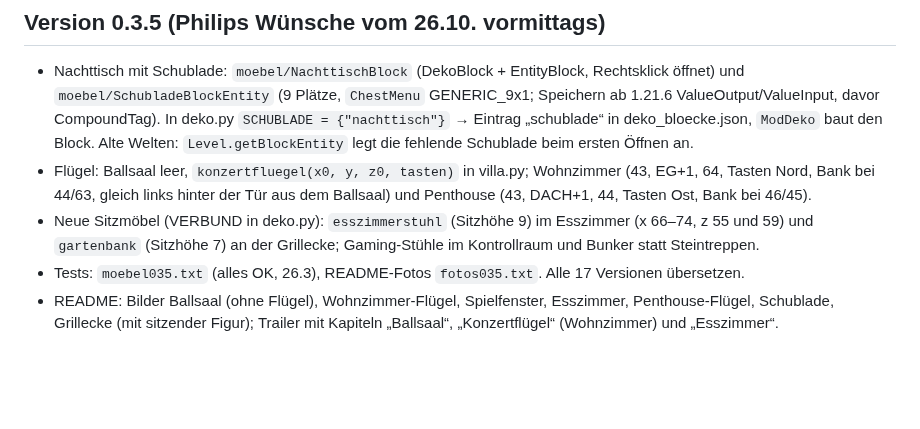
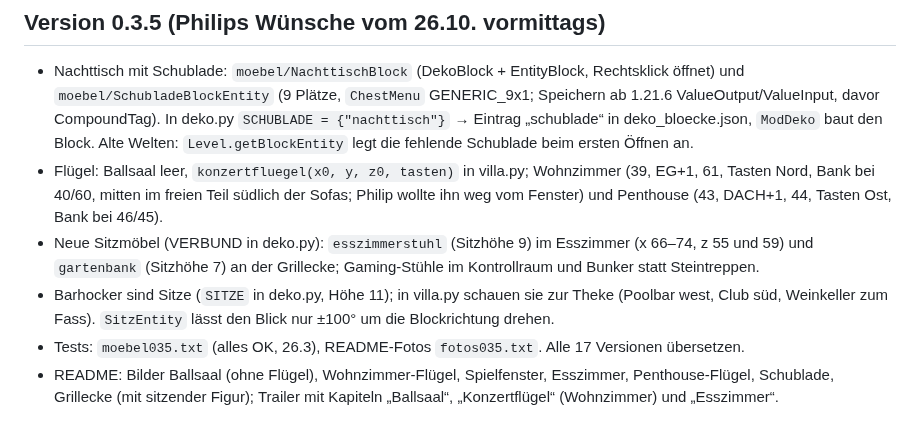
Before and after one commit to MoinMornhart/Minecraft-aber-du-bist-stinkend-Reich, a Markdown page: STAND.md, the part around the change. Rendered like a GitHub page; blank space fills up the shorter version.

```diff
--- a/STAND.md
+++ b/STAND.md
@@ -220,10 +220,12 @@ _Zuletzt aktualisiert: 2026-10-26, 09:15 Uhr (Philip ist wach)_
   `moebel/SchubladeBlockEntity` (9 Plätze, `ChestMenu` GENERIC_9x1; Speichern ab 1.21.6 ValueOutput/ValueInput, davor
   CompoundTag). In deko.py `SCHUBLADE = {"nachttisch"}` → Eintrag „schublade“ in deko_bloecke.json, `ModDeko` baut den
   Block. Alte Welten: `Level.getBlockEntity` legt die fehlende Schublade beim ersten Öffnen an.
-- Flügel: Ballsaal leer, `konzertfluegel(x0, y, z0, tasten)` in villa.py; Wohnzimmer (43, EG+1, 64, Tasten Nord, Bank
-  bei 44/63, gleich links hinter der Tür aus dem Ballsaal) und Penthouse (43, DACH+1, 44, Tasten Ost, Bank bei 46/45).
+- Flügel: Ballsaal leer, `konzertfluegel(x0, y, z0, tasten)` in villa.py; Wohnzimmer (39, EG+1, 61, Tasten Nord, Bank
+  bei 40/60, mitten im freien Teil südlich der Sofas; Philip wollte ihn weg vom Fenster) und Penthouse (43, DACH+1, 44, Tasten Ost, Bank bei 46/45).
 - Neue Sitzmöbel (VERBUND in deko.py): `esszimmerstuhl` (Sitzhöhe 9) im Esszimmer (x 66–74, z 55 und 59) und
   `gartenbank` (Sitzhöhe 7) an der Grillecke; Gaming-Stühle im Kontrollraum und Bunker statt Steintreppen.
+- Barhocker sind Sitze (`SITZE` in deko.py, Höhe 11); in villa.py schauen sie zur Theke (Poolbar west, Club süd,
+  Weinkeller zum Fass). `SitzEntity` lässt den Blick nur ±100° um die Blockrichtung drehen.
 - Tests: `moebel035.txt` (alles OK, 26.3), README-Fotos `fotos035.txt`. Alle 17 Versionen übersetzen.
 - README: Bilder Ballsaal (ohne Flügel), Wohnzimmer-Flügel, Spielfenster, Esszimmer, Penthouse-Flügel, Schublade,
   Grillecke (mit sitzender Figur); Trailer mit Kapiteln „Ballsaal“, „Konzertflügel“ (Wohnzimmer) und „Esszimmer“.
```
Also changed, not shown: .github/neu.md (+2 -1 lines), README.md (+13 -6 lines), docs/bilder/barhocker_poolbar.jpg (added), docs/bilder/fluegel_spielen.jpg, docs/bilder/wohnzimmer_fluegel.jpg, 8 other files.
